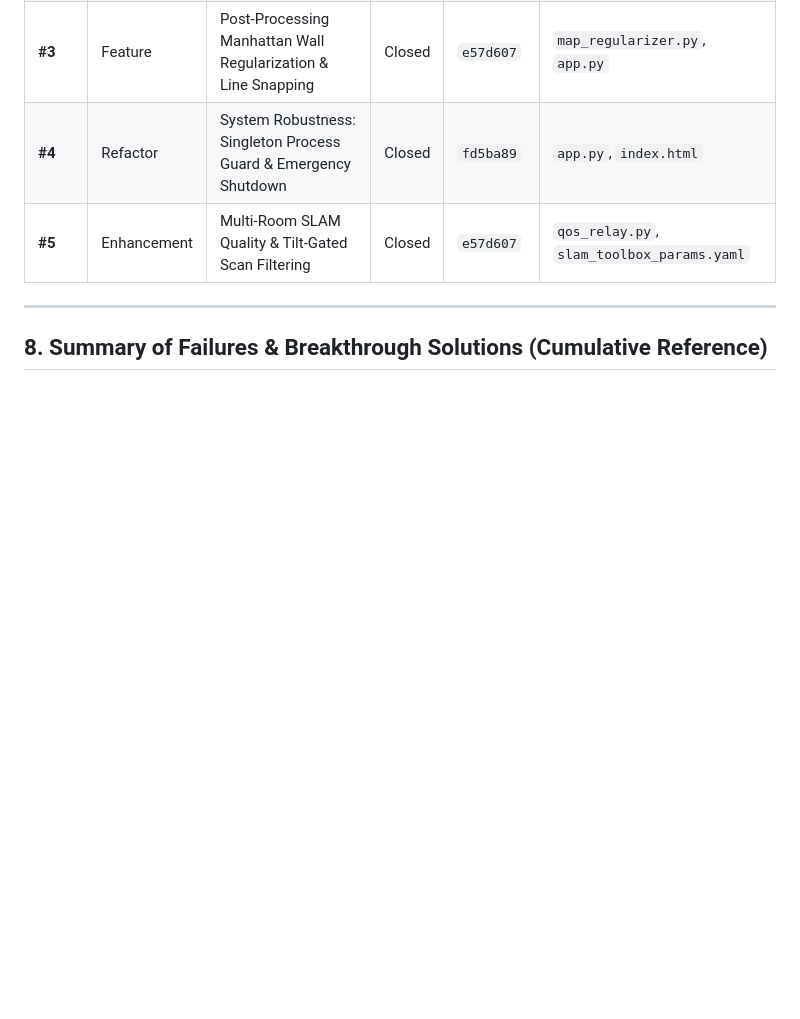
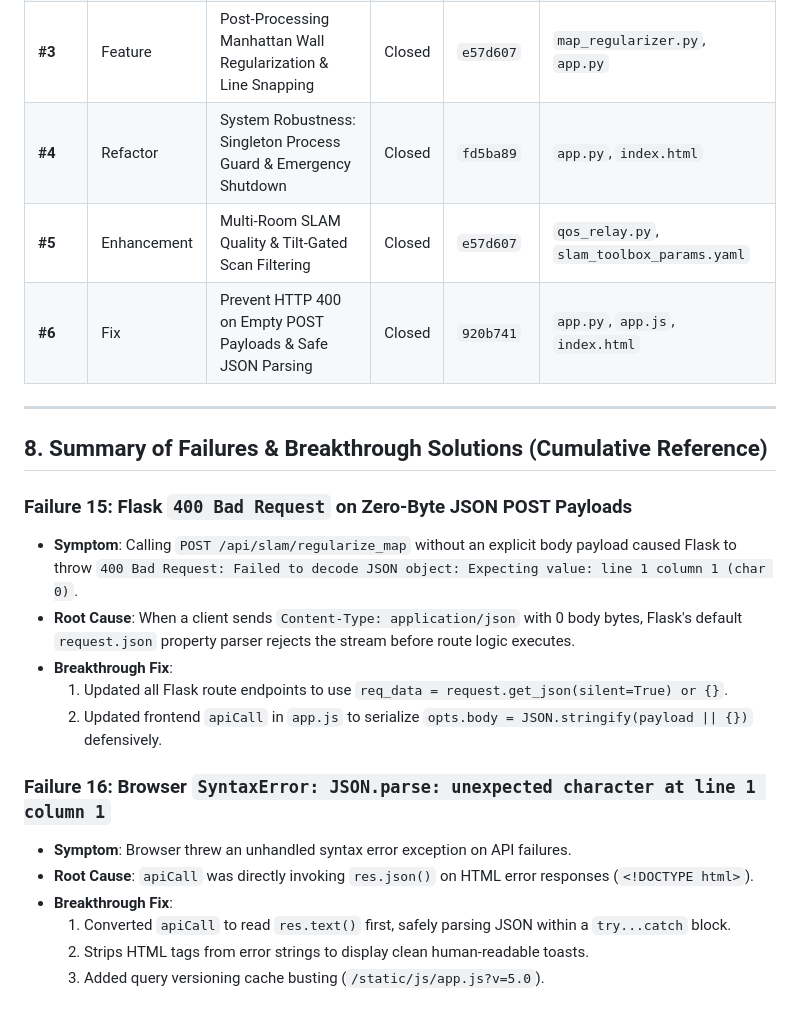
Before and after one commit to akash-adhikary/distributed-ros2-robot, a Markdown page: AI_AGENT_CONTEXT_AND_DEVELOPMENT_LOG.md, the part around one of its changes. GitHub-like rendering; blank space fills up the shorter version.

```diff
--- a/AI_AGENT_CONTEXT_AND_DEVELOPMENT_LOG.md
+++ b/AI_AGENT_CONTEXT_AND_DEVELOPMENT_LOG.md
@@ -338,7 +375,23 @@ gh issue create --title "<Component>: <Clear description>" --body "<Technical re
 | **#3** | Feature | Post-Processing Manhattan Wall Regularization & Line Snapping | Closed | `e57d607` | `map_regularizer.py`, `app.py` |
 | **#4** | Refactor | System Robustness: Singleton Process Guard & Emergency Shutdown | Closed | `fd5ba89` | `app.py`, `index.html` |
 | **#5** | Enhancement | Multi-Room SLAM Quality & Tilt-Gated Scan Filtering | Closed | `e57d607` | `qos_relay.py`, `slam_toolbox_params.yaml` |
+| **#6** | Fix | Prevent HTTP 400 on Empty POST Payloads & Safe JSON Parsing | Closed | `920b741` | `app.py`, `app.js`, `index.html` |
 
 ---
 
 ## 8. Summary of Failures & Breakthrough Solutions (Cumulative Reference)
+
+### Failure 15: Flask `400 Bad Request` on Zero-Byte JSON POST Payloads
+- **Symptom**: Calling `POST /api/slam/regularize_map` without an explicit body payload caused Flask to throw `400 Bad Request: Failed to decode JSON object: Expecting value: line 1 column 1 (char 0)`.
+- **Root Cause**: When a client sends `Content-Type: application/json` with 0 body bytes, Flask's default `request.json` property parser rejects the stream before route logic executes.
+- **Breakthrough Fix**:
+  1. Updated all Flask route endpoints to use `req_data = request.get_json(silent=True) or {}`.
+  2. Updated frontend `apiCall` in `app.js` to serialize `opts.body = JSON.stringify(payload || {})` defensively.
+
+### Failure 16: Browser `SyntaxError: JSON.parse: unexpected character at line 1 column 1`
+- **Symptom**: Browser threw an unhandled syntax error exception on API failures.
+- **Root Cause**: `apiCall` was directly invoking `res.json()` on HTML error responses (`<!DOCTYPE html>`).
+- **Breakthrough Fix**:
+  1. Converted `apiCall` to read `res.text()` first, safely parsing JSON within a `try...catch` block.
+  2. Strips HTML tags from error strings to display clean human-readable toasts.
+  3. Added query versioning cache busting (`/static/js/app.js?v=5.0`).
```
Also changed, not shown: other parts of AI_AGENT_CONTEXT_AND_DEVELOPMENT_LOG.md (+37 -0 lines).
